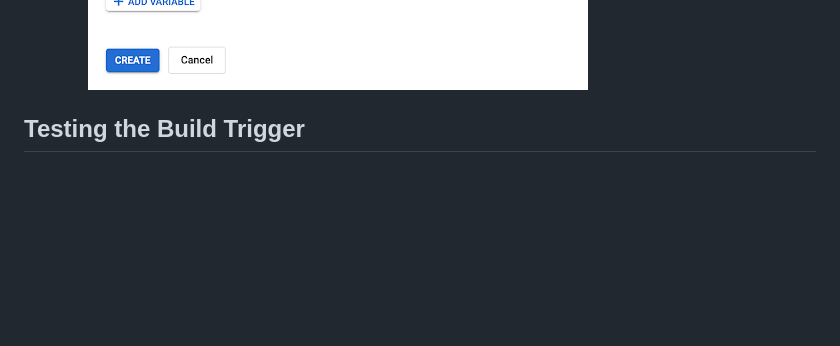
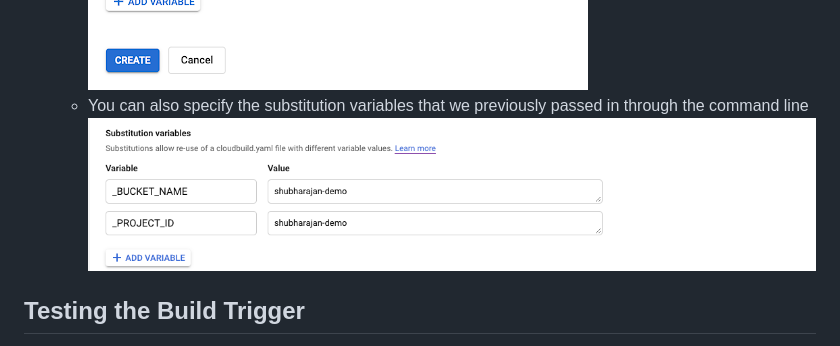
Before and after one commit to shubha-rajan/cloudbuild-demo, a Markdown page: README.md, the part around the change. GitHub-like rendering; pictures changed too: screenshots/configure-trigger3.png (added); blank space fills up the shorter version.

Commit message:
add screenshot to readme

```diff
--- a/README.md
+++ b/README.md
@@ -102,6 +102,8 @@ gcloud builds submit --config cloudbuild.yaml --substitutions=_PROJECT_ID=your-p
     ![Configure Trigger](/screenshots/configure-trigger.png)
     - You can tell Cloud Build which specific files to look for changes in to trigger a build. Here, we’re telling Cloud Build to ignore .gitignore and our Markdown files.
     ![Configure Trigger](/screenshots/configure-trigger2.png)
+    - You can also specify the substitution variables that we previously passed in through the command line
+    ![Configure Trigger](/screenshots/configure-trigger3.png)
 
 ## Testing the Build Trigger
 
```
